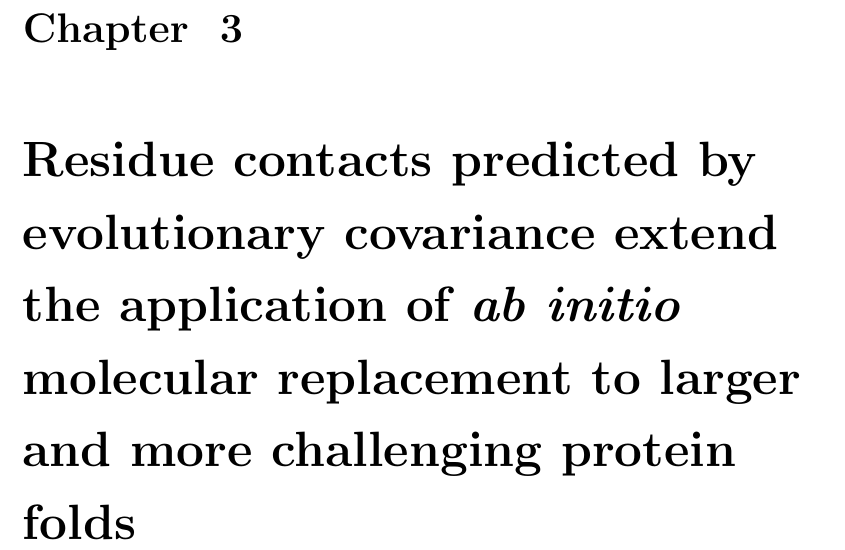
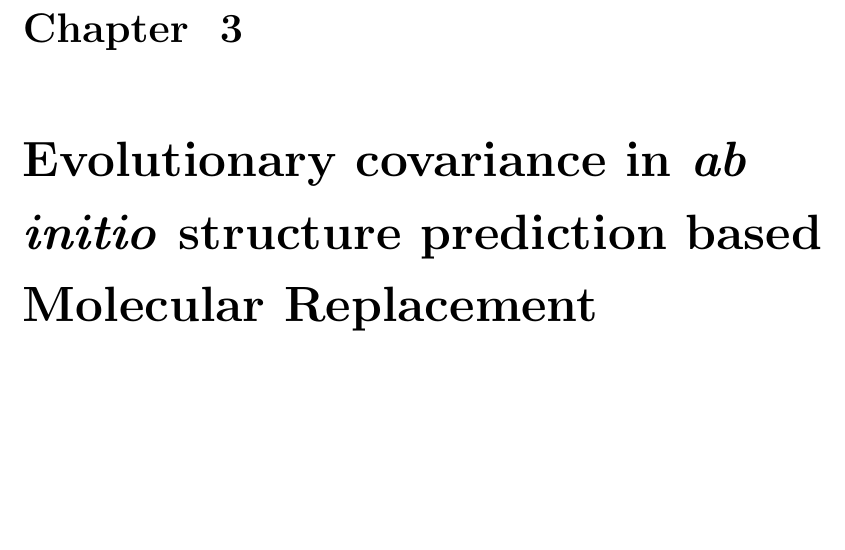
Before and after one commit to fsimkovic/thesis, a LaTeX thesis (main.tex): part of page 12 of 44, cut so that both start at the same text, the shorter picture padded with empty space. The pictures show the PDF file main.pdf that the author committed with the source.

Commit message:
changed chapter title

```diff
--- a/main.tex
+++ b/main.tex
@@ -117,7 +117,7 @@
 \clearpage
 % \input{chapters/methods}
 
-\chapter{Residue contacts predicted by evolutionary covariance extend the application of \textit{ab initio} molecular replacement to larger and more challenging protein folds} \label{chap:proof_of_principle}
+\chapter{Evolutionary covariance in \textit{ab initio} structure prediction based Molecular Replacement} \label{chap:proof_of_principle}
 \clearpage
 \input{chapters/ample_proof}
 
```
Also changed, not shown: main.pdf.
